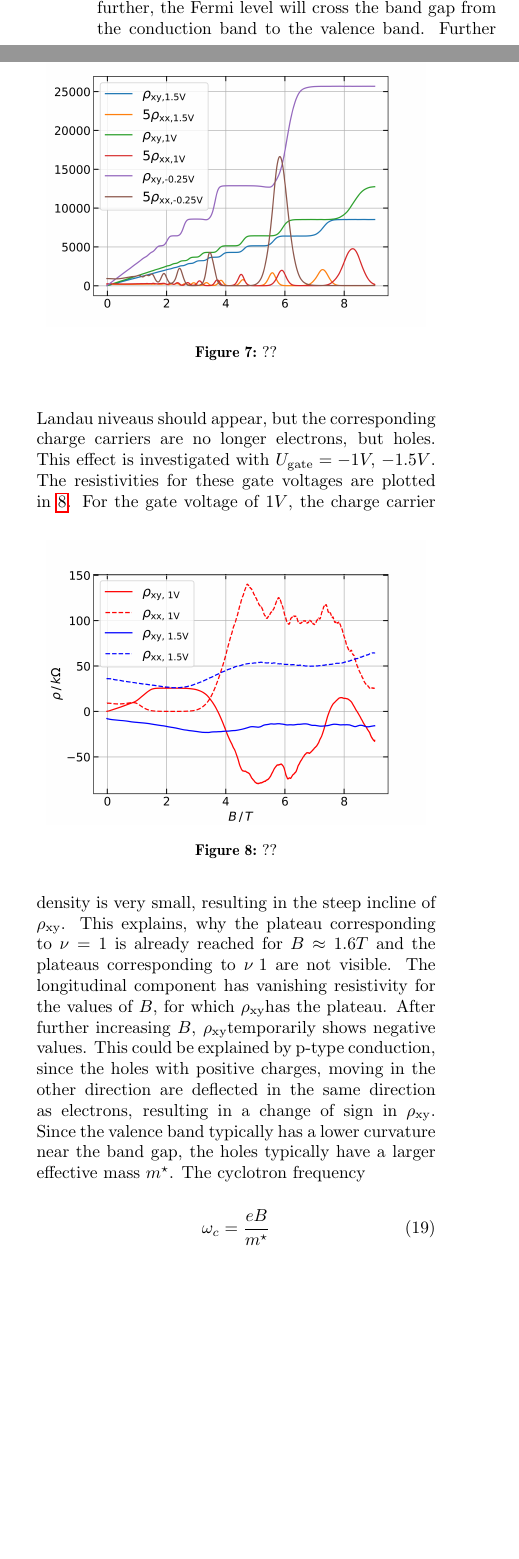
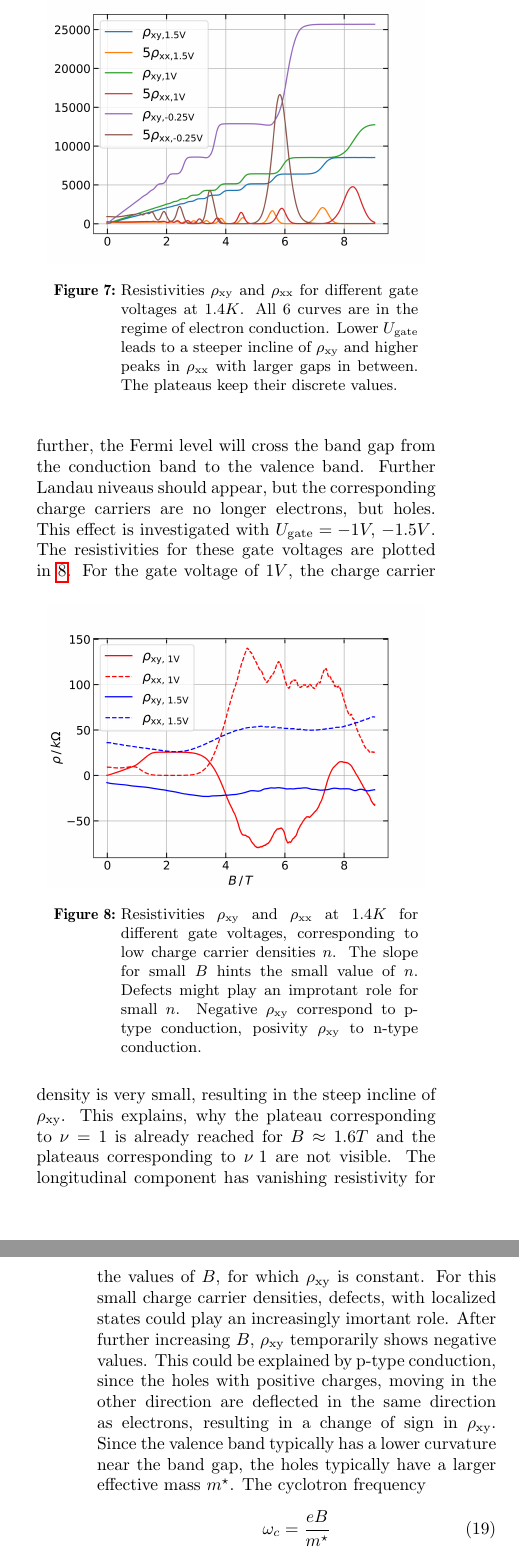
Before and after one commit to EliasSchw/F-Praktikum_Quanten_Hall, a LaTeX paper (Paper/Latex/main.tex, which reads Paper/Latex/GateVoltage.tex): two parts of the columns of page 6 of 7 before the commit and two parts of the columns of pages 6 and 7 of 8 after it, joined at a grey line, cut at the place of the change, the shorter picture padded with empty space. Compiled offline with pdfLaTeX.

Commit message:
sushiJamJam

```diff
--- a/Paper/Latex/GateVoltage.tex
+++ b/Paper/Latex/GateVoltage.tex
@@ -4 +5,2 @@ To understand the influence of varrying densities of charge carriers $n$, the ga
 Gate voltages of  $1.5V, 1V, -0.25V, -1V, -1.5V$ were applied.
+The first three gate voltages are depicted in fig. \ref{fig:differentGateVoltagesQHE}.
@@ -11,10 +12,15 @@ A higher $B$ is required to shift the Landau niveaus above the Fermi level.
 \begin{figure}[h]
     \centering
     \includegraphics[width=0.45\textwidth]{../Images/differentGateVoltagesQHE.png}
-    \caption{??}
+    \caption{Resistivities $\rho_\text{xy}$ and $\rho_\text{xx}$ for different gate voltages at $1.4K$.
+    All 6 curves are in the regime of electron conduction.
+    Lower $U_\text{gate}$
+     leads to a steeper incline of $\rho_\text{xy}$ and higher peaks in $\rho_\text{xx}$ with larger gaps in between.
+    The plateaus keep their discrete values.
+}
     \label{fig:differentGateVoltagesQHE}
 \end{figure}
-In this tree cases, the fermi level remains above (or at, for $\nu=1$) the lowest Landau level.
+In this three cases, the fermi level remains above (or at, for $\nu=1$) the lowest Landau level.
 Notice, that for fixed $n$ the lowest Landau niveau will not cross the Fermi level by increasing $B$.
 The Fermi niveau can, however be shifted below the lowest landau level, if $U_\text{gate}$ and the corresponding $n$ is low enough.
 Then only niveaus corresponding to defects are located around the Fermi level.
@@ -25,16 +31,22 @@ The resistivities for these gate voltages are plotted in \ref{fig:kaputteKurvenG
 \begin{figure}[h]
     \centering
     \includegraphics[width=0.45\textwidth]{../Images/kaputteKurvenGateV.png}
-    \caption{??}
+    \caption{
+        Resistivities $\rho_\text{xy}$ and $\rho_\text{xx}$ at $1.4K$ for different gate voltages,
+        corresponding to low charge carrier densities $n$.
+        The slope for small $B$ hints the small value of $n$.
+        Defects might play an improtant role for small $n$.
+        Negative $\rho_\text{xy}$ correspond to p-type conduction, posivity $\rho_\text{xy}$ to n-type conduction.}
     \label{fig:kaputteKurvenGateV}
 \end{figure}
 For the gate voltage of $1V$, the charge carrier density is very small, resulting in the steep incline of $\rho_\text{xy}$.
 This explains, why the plateau corresponding to $\nu=1$ is already reached for $B\approx1.6T$ and
 the plateaus corresponding to  $\nu\>1$ are not visible.
-The longitudinal component has vanishing resistivity for the values of $B$, for which \rhall has the plateau.
-After further increasing $B$, \rhall temporarily shows negative values.
+The longitudinal component has vanishing resistivity for the values of $B$, for which $\rho_\text{xy}$ is constant.
+For this small charge carrier densities, defects, with localized states could play an increasingly imortant role.
+After further increasing $B$, $\rho_\text{xy}$ temporarily shows negative values.
 This could be explained by p-type conduction, since the holes with positive charges,
-moving in the other direction are deflected in the same direction as electrons, resulting in a change of sign in \rhall.
+moving in the other direction are deflected in the same direction as electrons, resulting in a change of sign in $\rho_\text{xy}$.
 Since the valence band typically has a lower curvature near the band gap, the holes typically have a larger effective mass $m^\star$.
 The cyclotron frequency
 \begin{align}
```
Also changed, not shown: Paper/Latex/main.tex (+1 -0 lines), Paper/Latex/spinOrbitCoupling.tex (+3 -3 lines), Paper/Latex/GateVoltage.tex (18 more changed lines).
